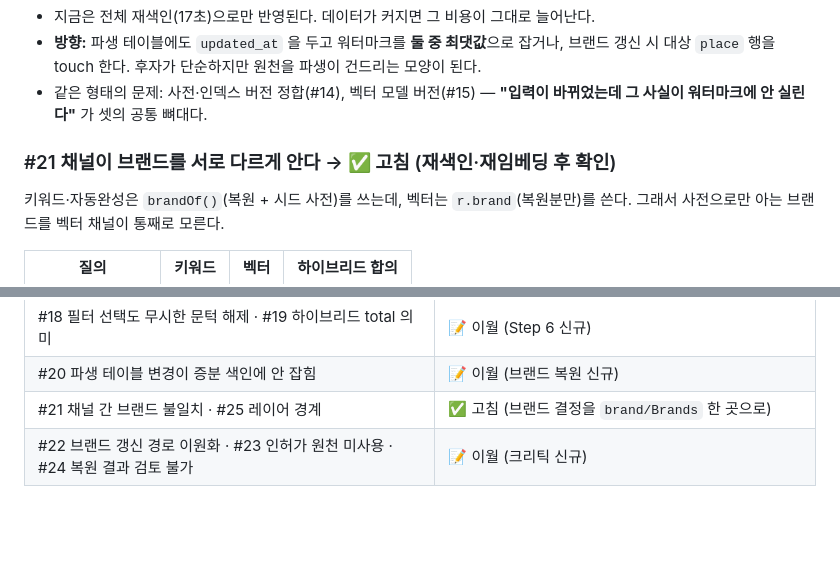
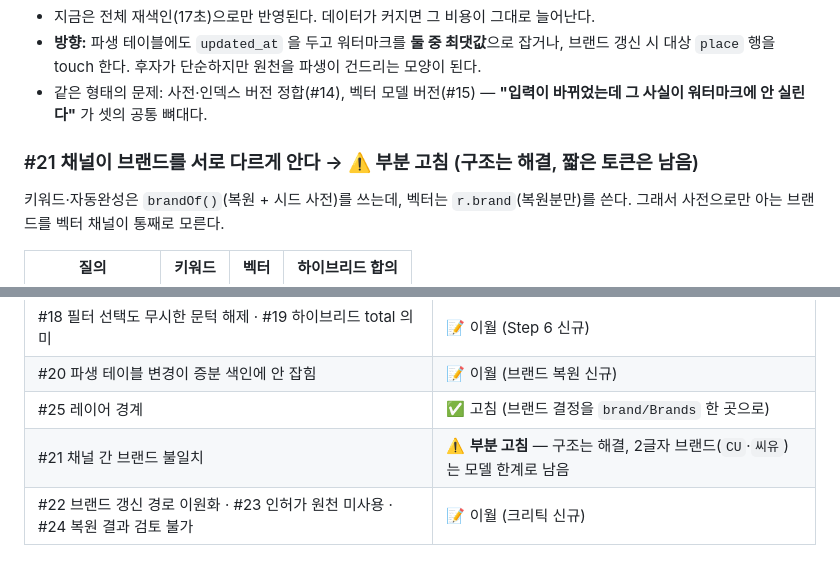
Before and after one commit to YubinShin/nearby, a Markdown page: docs/architecture-review.md, 2 parts joined by grey strips. GitHub-like rendering; blank space fills up the shorter version.

Commit message:
docs(review): #21 상태 정정
- '고침' → '부분 고침' 하향

재임베딩 후 재보니 절반만 맞았다. 구조 문제(규칙이 두 벌)는 해결됐고 긴 브랜드가
그걸 증명한다 — 지에스25·세븐일레븐·파리바게뜨·스타벅스 전부 합의 10/10.

그런데 CU·씨유는 그대로다. 원인이 달랐다: 임베딩 모델이 2글자 토큰을 구별하지
못한다. 문턱을 끄고 보면 '씨유' top-1 이 씨윙스[광고 대행업] 0.846, 'CU' top-1 이
씨유페페 0.830 이다. 뜻이 아니라 앞 글자로 걸린 것이라, 브랜드를 문장에 넣어줘도
소용이 없다.

더 나쁜 건 잡음 주입이다. '씨유' 하이브리드 상위 6건에 씨윙스·씨에이스타주가
벡터 단독으로 올라온다. 두 채널이 보완한다는 전제가 한 채널이 자신 있게 틀릴 때
깨진다 — #17 의 다른 얼굴이다.

Co-Authored-By: Claude Opus 4.8 (1M context) <noreply@anthropic.com>
Claude-Session: https://claude.ai/code/session_013cStc1wvJtsuTXNvRa55AW

```diff
--- a/docs/architecture-review.md
+++ b/docs/architecture-review.md
@@ -207,7 +207,7 @@ JD의 "용도별 멀티클러스터 운영"은 로컬에서 ES 2대 + 용도별
 - 같은 형태의 문제: 사전·인덱스 버전 정합(#14), 벡터 모델 버전(#15) — **"입력이 바뀌었는데
   그 사실이 워터마크에 안 실린다"** 가 셋의 공통 뼈대다.
 
-### #21 채널이 브랜드를 **서로 다르게 안다** → ✅ 고침 (재색인·재임베딩 후 확인)
+### #21 채널이 브랜드를 **서로 다르게 안다** → ⚠️ **부분 고침** (구조는 해결, 짧은 토큰은 남음)
 키워드·자동완성은 `brandOf()`(복원 + 시드 사전)를 쓰는데, 벡터는 `r.brand`(복원분만)를 쓴다.
 그래서 사전으로만 아는 브랜드를 벡터 채널이 통째로 모른다.
 
@@ -288,5 +288,6 @@ JD의 "용도별 멀티클러스터 운영"은 로컬에서 ES 2대 + 용도별
 | #17 벡터의 "없음" 판별 불가 | ⚠️ **부분 완화** (문턱 + 하이브리드) — recall 은 해결, precision 은 미해결 |
 | #18 필터 선택도 무시한 문턱 해제 · #19 하이브리드 total 의미 | 📝 이월 (Step 6 신규) |
 | #20 파생 테이블 변경이 증분 색인에 안 잡힘 | 📝 이월 (브랜드 복원 신규) |
-| #21 채널 간 브랜드 불일치 · #25 레이어 경계 | ✅ 고침 (브랜드 결정을 `brand/Brands` 한 곳으로) |
+| #25 레이어 경계 | ✅ 고침 (브랜드 결정을 `brand/Brands` 한 곳으로) |
+| #21 채널 간 브랜드 불일치 | ⚠️ **부분 고침** — 구조는 해결, 2글자 브랜드(`CU`·`씨유`)는 모델 한계로 남음 |
 | #22 브랜드 갱신 경로 이원화 · #23 인허가 원천 미사용 · #24 복원 결과 검토 불가 | 📝 이월 (크리틱 신규) |
```
